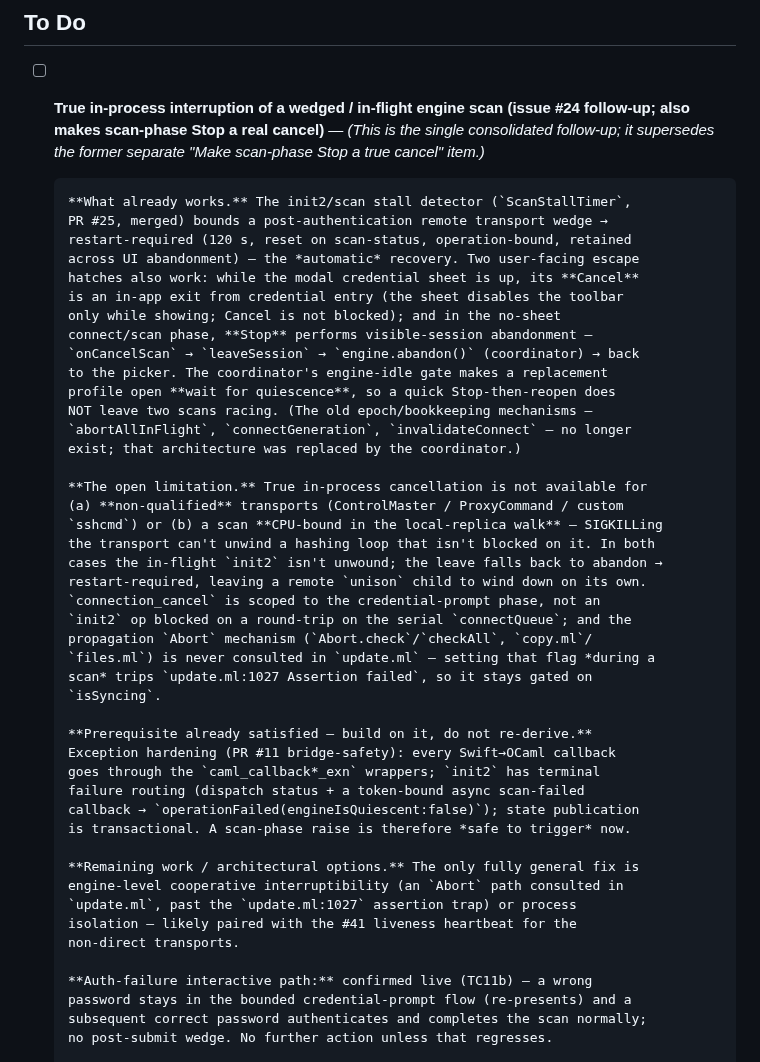
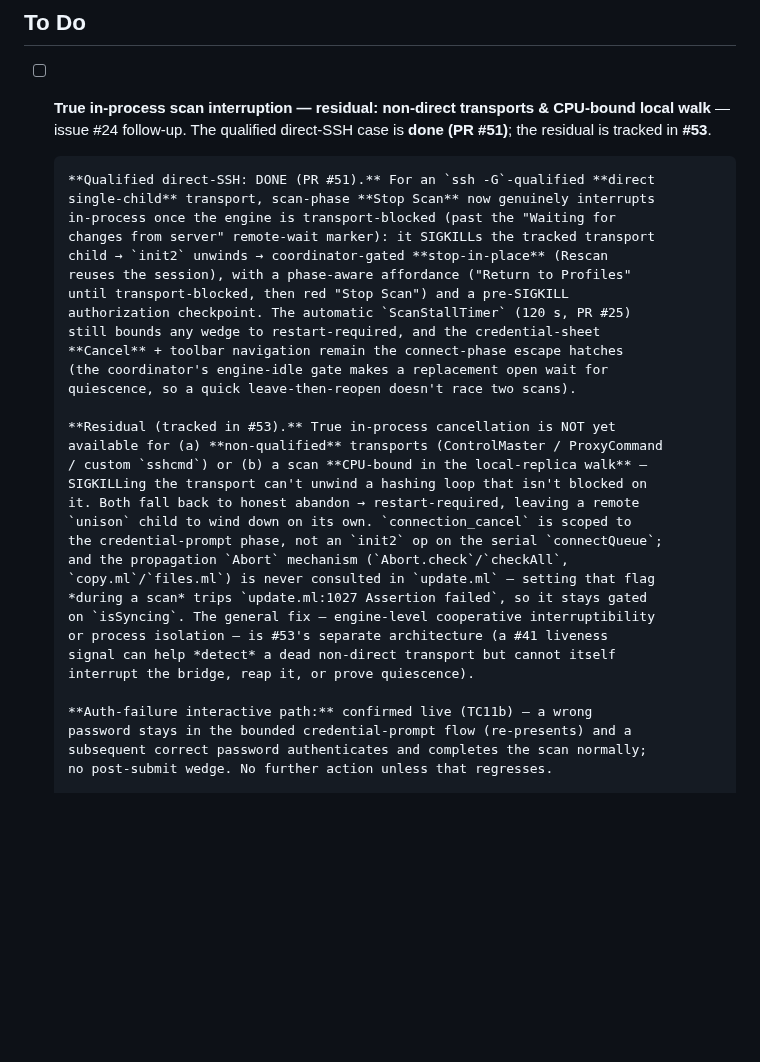
Before and after one commit to bcourbage/unison-ui-mac, a Markdown page: TODO.md, the part around the change. Rendered like a GitHub page; blank space fills up the shorter version.

Commit message:
docs(#24 follow-up): refresh item-1 — #51 delivered qualified direct-SSH stop-in-place; residual tracked in #53
Explicitly split the state per review: #51 provides true stop-in-place for
qualified direct-SSH scans once transport-blocked (post remote-wait); the
non-direct-transport and CPU-bound-local-walk residual is tracked in #53
(and a #41 liveness signal can detect but not interrupt/reap/prove quiescence).

Co-Authored-By: Claude Opus 4.8 <noreply@anthropic.com>

```diff
--- a/TODO.md
+++ b/TODO.md
@@ -5,51 +5,37 @@ section at the bottom so this list stays scannable.
 
 ## To Do
 
-- [ ] **True in-process interruption of a wedged / in-flight engine scan
-      (issue #24 follow-up; also makes scan-phase Stop a real cancel)** —
-      *(This is the single consolidated follow-up; it supersedes the former
-      separate "Make scan-phase Stop a true cancel" item.)*
+- [ ] **True in-process scan interruption — residual: non-direct transports &
+      CPU-bound local walk** — issue #24 follow-up. The qualified direct-SSH case
+      is **done (PR #51)**; the residual is tracked in **#53**.
 
-      **What already works.** The init2/scan stall detector (`ScanStallTimer`,
-      PR #25, merged) bounds a post-authentication remote transport wedge →
-      restart-required (120 s, reset on scan-status, operation-bound, retained
-      across UI abandonment) — the *automatic* recovery. Two user-facing escape
-      hatches also work: while the modal credential sheet is up, its **Cancel**
-      is an in-app exit from credential entry (the sheet disables the toolbar
-      only while showing; Cancel is not blocked); and in the no-sheet
-      connect/scan phase, **Stop** performs visible-session abandonment —
-      `onCancelScan` → `leaveSession` → `engine.abandon()` (coordinator) → back
-      to the picker. The coordinator's engine-idle gate makes a replacement
-      profile open **wait for quiescence**, so a quick Stop-then-reopen does
-      NOT leave two scans racing. (The old epoch/bookkeeping mechanisms —
-      `abortAllInFlight`, `connectGeneration`, `invalidateConnect` — no longer
-      exist; that architecture was replaced by the coordinator.)
+      **Qualified direct-SSH: DONE (PR #51).** For an `ssh -G`-qualified **direct
+      single-child** transport, scan-phase **Stop Scan** now genuinely interrupts
+      in-process once the engine is transport-blocked (past the "Waiting for
+      changes from server" remote-wait marker): it SIGKILLs the tracked transport
+      child → `init2` unwinds → coordinator-gated **stop-in-place** (Rescan
+      reuses the session), with a phase-aware affordance ("Return to Profiles"
+      until transport-blocked, then red "Stop Scan") and a pre-SIGKILL
+      authorization checkpoint. The automatic `ScanStallTimer` (120 s, PR #25)
+      still bounds any wedge to restart-required, and the credential-sheet
+      **Cancel** + toolbar navigation remain the connect-phase escape hatches
+      (the coordinator's engine-idle gate makes a replacement open wait for
+      quiescence, so a quick leave-then-reopen doesn't race two scans).
 
-      **The open limitation.** True in-process cancellation is not available for
-      (a) **non-qualified** transports (ControlMaster / ProxyCommand / custom
-      `sshcmd`) or (b) a scan **CPU-bound in the local-replica walk** — SIGKILLing
-      the transport can't unwind a hashing loop that isn't blocked on it. In both
-      cases the in-flight `init2` isn't unwound; the leave falls back to abandon →
-      restart-required, leaving a remote `unison` child to wind down on its own.
-      `connection_cancel` is scoped to the credential-prompt phase, not an
-      `init2` op blocked on a round-trip on the serial `connectQueue`; and the
-      propagation `Abort` mechanism (`Abort.check`/`checkAll`, `copy.ml`/
-      `files.ml`) is never consulted in `update.ml` — setting that flag *during a
-      scan* trips `update.ml:1027 Assertion failed`, so it stays gated on
-      `isSyncing`.
-
-      **Prerequisite already satisfied — build on it, do not re-derive.**
-      Exception hardening (PR #11 bridge-safety): every Swift→OCaml callback
-      goes through the `caml_callback*_exn` wrappers; `init2` has terminal
-      failure routing (dispatch status + a token-bound async scan-failed
-      callback → `operationFailed(engineIsQuiescent:false)`); state publication
-      is transactional. A scan-phase raise is therefore *safe to trigger* now.
-
-      **Remaining work / architectural options.** The only fully general fix is
-      engine-level cooperative interruptibility (an `Abort` path consulted in
-      `update.ml`, past the `update.ml:1027` assertion trap) or process
-      isolation — likely paired with the #41 liveness heartbeat for the
-      non-direct transports.
+      **Residual (tracked in #53).** True in-process cancellation is NOT yet
+      available for (a) **non-qualified** transports (ControlMaster / ProxyCommand
+      / custom `sshcmd`) or (b) a scan **CPU-bound in the local-replica walk** —
+      SIGKILLing the transport can't unwind a hashing loop that isn't blocked on
+      it. Both fall back to honest abandon → restart-required, leaving a remote
+      `unison` child to wind down on its own. `connection_cancel` is scoped to
+      the credential-prompt phase, not an `init2` op on the serial `connectQueue`;
+      and the propagation `Abort` mechanism (`Abort.check`/`checkAll`,
+      `copy.ml`/`files.ml`) is never consulted in `update.ml` — setting that flag
+      *during a scan* trips `update.ml:1027 Assertion failed`, so it stays gated
+      on `isSyncing`. The general fix — engine-level cooperative interruptibility
+      or process isolation — is #53's separate architecture (a #41 liveness
+      signal can help *detect* a dead non-direct transport but cannot itself
+      interrupt the bridge, reap it, or prove quiescence).
 
       **Auth-failure interactive path:** confirmed live (TC11b) — a wrong
       password stays in the bounded credential-prompt flow (re-presents) and a
```
